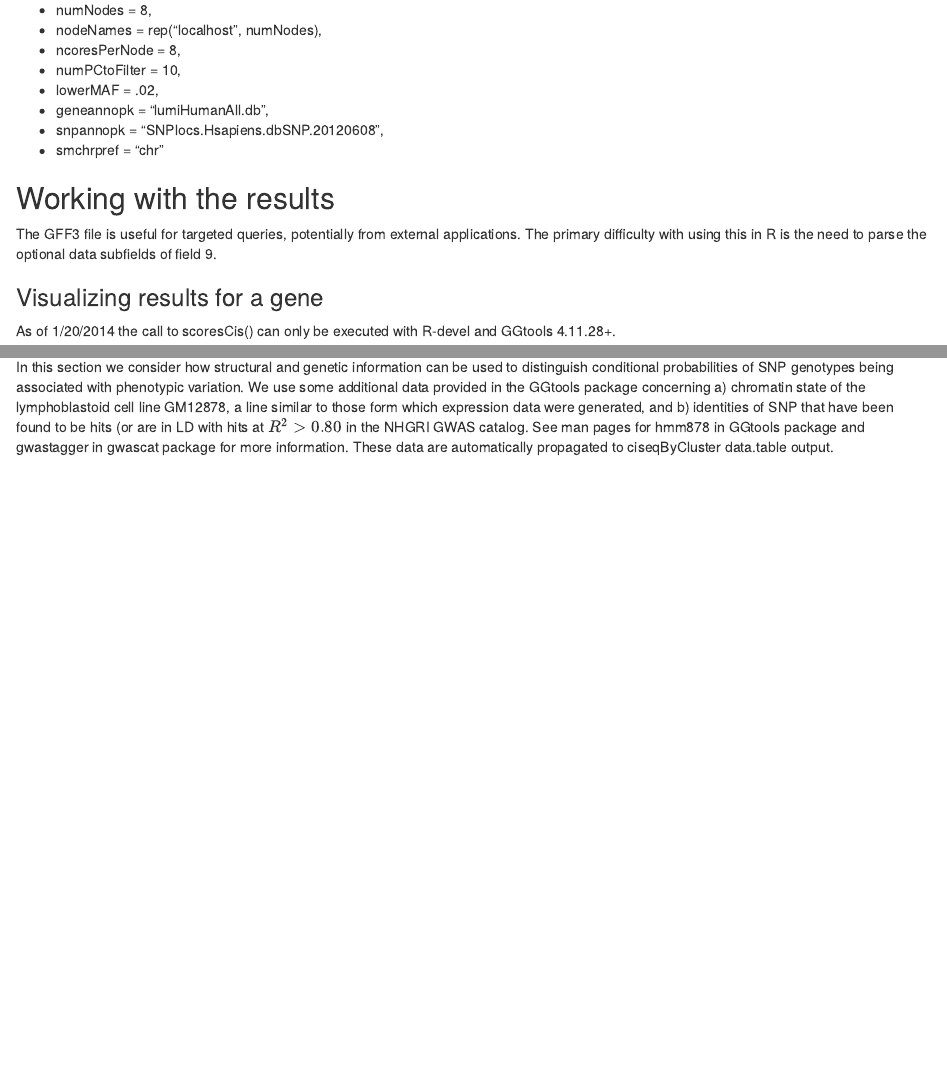
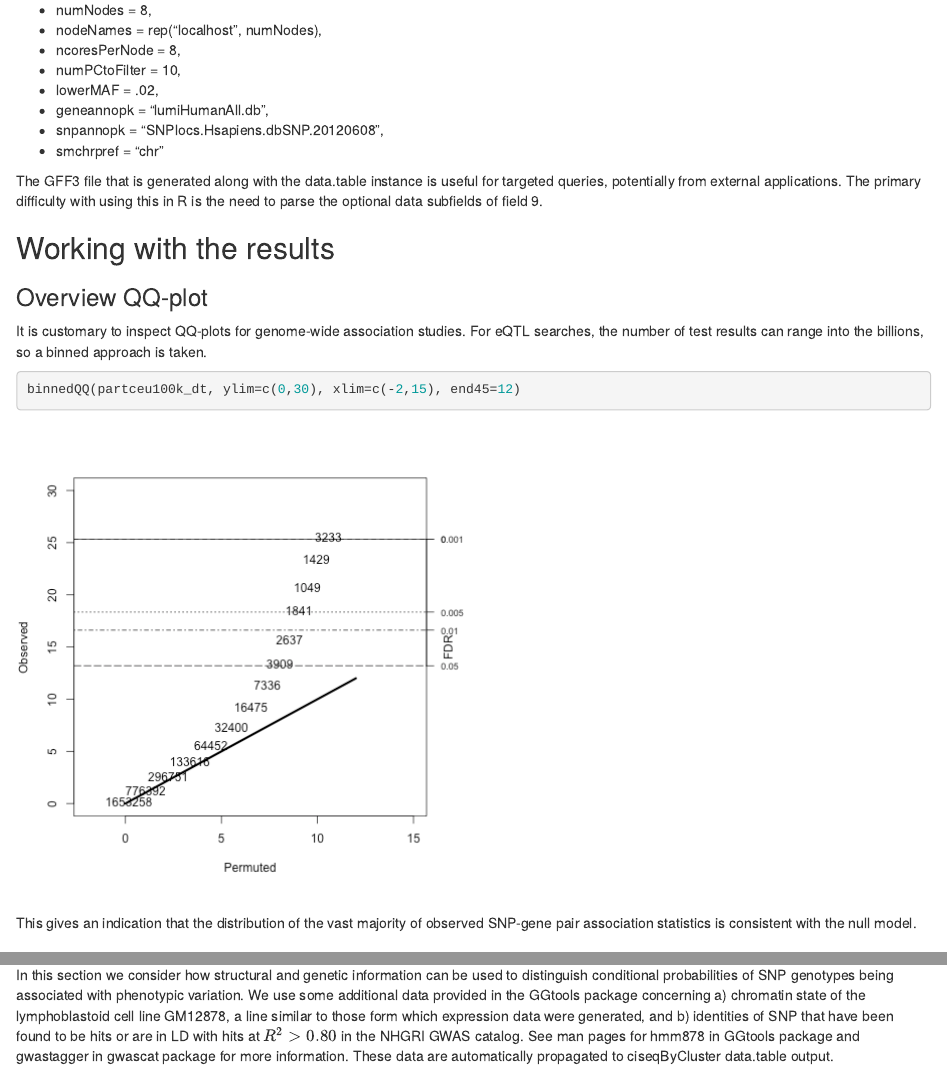
Before and after one commit to bioc/eQTL, an R Markdown document (cloudeqtl.Rmd): the page in a window 1100 px wide, from 4840 px down before the commit and from 4860 px down after it, so that both start at the same text, and a second part further down, joined at a grey line. Rendered offline with R 4.5, knitr and Pandoc, with nearby package versions; some code elsewhere in the file could not run offline; common packages that the code uses without loading them are loaded.

Commit message:
introduce the QQ plot for the partial search
git-svn-id: file:///home/git/hedgehog.fhcrc.org/bioconductor/trunk/madman/workflows/eQTL@86671 bc3139a8-67e5-0310-9ffc-ced21a209358

````diff
--- a/cloudeqtl.Rmd
+++ b/cloudeqtl.Rmd
@@ -295,10 +296,29 @@ The full set of arguments and defaults for ciseqByCluster is
 -   snpannopk = "SNPlocs.Hsapiens.dbSNP.20120608",
 -   smchrpref = "chr"
 
-<h2 id="results-sec">Working with the results</h2>
-The GFF3 file is useful for targeted queries, potentially from
+The GFF3 file that is generated along
+with the data.table instance is useful for targeted queries, potentially from
 external applications.  The primary difficulty with using this
 in R is the need to parse the optional data subfields of field 9.
+
+<h2 id="results-sec">Working with the results</h2>
+
+<h3 id="ovplot-sec">Overview QQ-plot</h3>
+
+It is customary to inspect QQ-plots for genome-wide
+association studies.  For eQTL searches, the number of
+test results can range into the billions, so a binned
+approach is taken.
+
+```{r lkqq,eval=FALSE}
+binnedQQ(partceu100k_dt, ylim=c(0,30), xlim=c(-2,15), end45=12)
+```
+
+<img src="lkqq.png">
+
+This gives an indication that the distribution
+of the vast majority of observed SNP-gene
+pair association statistics is consistent with the null model.
 
 <h3 id="gviz-sec">Visualizing results for a gene</h2>
 
````
Also changed, not shown: lkqq.png (added), cloudeqtl.Rmd (3 more changed lines).
